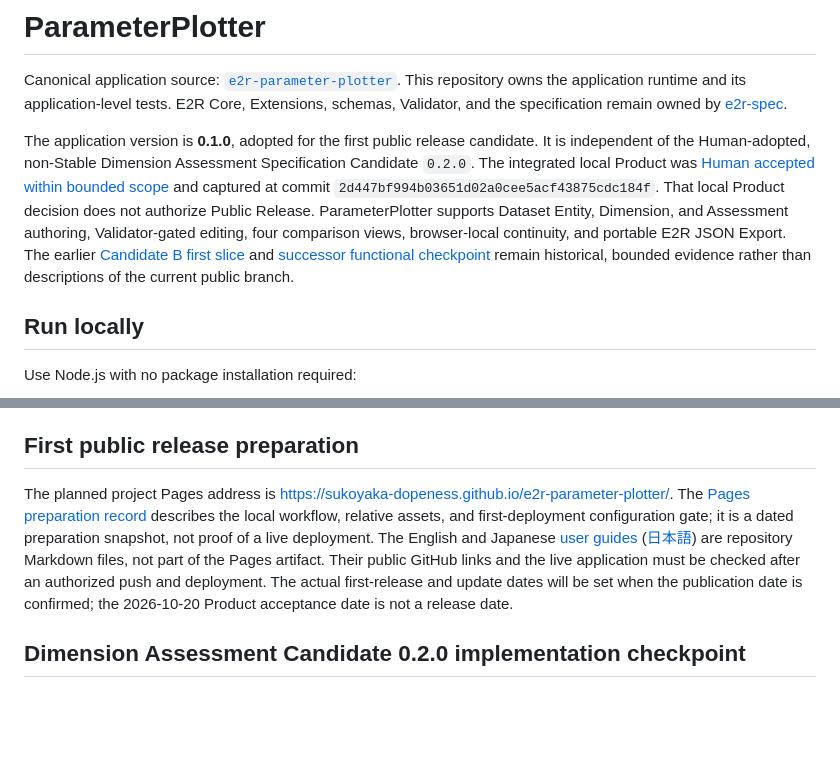
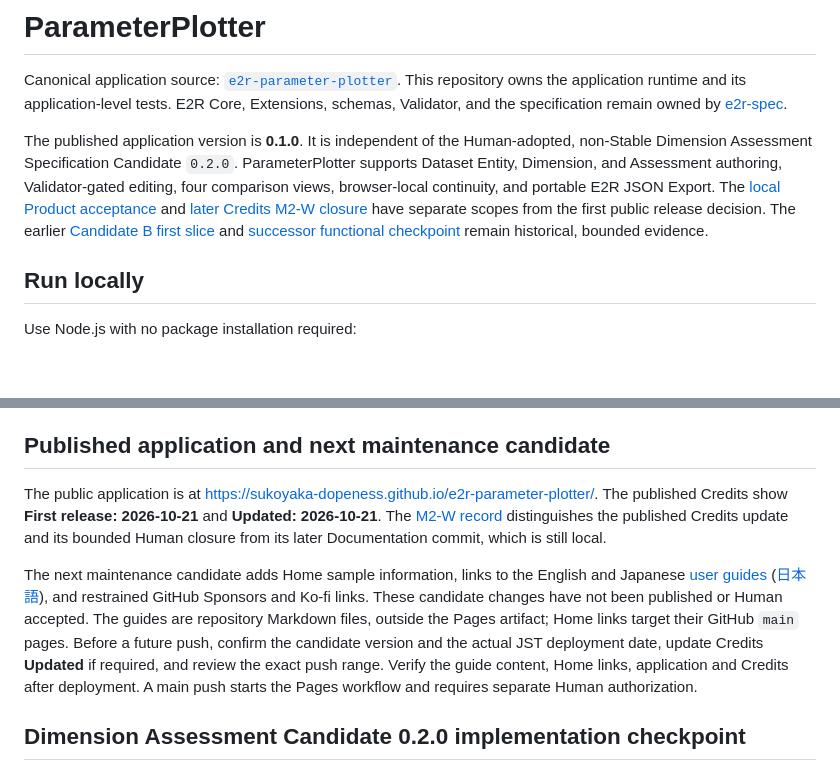
Before and after one commit to sukoyaka-dopeness/e2r-parameter-plotter, a Markdown page: README.md, 2 parts joined by grey strips. Rendered like a GitHub page; blank space fills up the shorter version.

Commit message:
Align README with published release and maintenance candidate

```diff
--- a/README.md
+++ b/README.md
@@ -2,7 +2,7 @@
 
 Canonical application source: [`e2r-parameter-plotter`](https://github.com/sukoyaka-dopeness/e2r-parameter-plotter). This repository owns the application runtime and its application-level tests. E2R Core, Extensions, schemas, Validator, and the specification remain owned by [e2r-spec](https://github.com/sukoyaka-dopeness/e2r-spec).
 
-The application version is **0.1.0**, adopted for the first public release candidate. It is independent of the Human-adopted, non-Stable Dimension Assessment Specification Candidate `0.2.0`. The integrated local Product was [Human accepted within bounded scope](docs/product-formal-acceptance-decision-packet-2026-10-20.md) and captured at commit `2d447bf994b03651d02a0cee5acf43875cdc184f`. That local Product decision does not authorize Public Release. ParameterPlotter supports Dataset Entity, Dimension, and Assessment authoring, Validator-gated editing, four comparison views, browser-local continuity, and portable E2R JSON Export. The earlier [Candidate B first slice](docs/first-slice-boundary.md) and [successor functional checkpoint](docs/successor-human-acceptance-2026-10-06.md) remain historical, bounded evidence rather than descriptions of the current public branch.
+The published application version is **0.1.0**. It is independent of the Human-adopted, non-Stable Dimension Assessment Specification Candidate `0.2.0`. ParameterPlotter supports Dataset Entity, Dimension, and Assessment authoring, Validator-gated editing, four comparison views, browser-local continuity, and portable E2R JSON Export. The [local Product acceptance](docs/product-formal-acceptance-decision-packet-2026-10-20.md) and [later Credits M2-W closure](docs/credits-release-date-follow-up-2026-10-21.md) have separate scopes from the first public release decision. The earlier [Candidate B first slice](docs/first-slice-boundary.md) and [successor functional checkpoint](docs/successor-human-acceptance-2026-10-06.md) remain historical, bounded evidence.
 
 ## Run locally
 
@@ -28,9 +28,11 @@ npm run check
 The focused tests cover the four views, Candidate payload semantics, Entity and Dimension authoring, Assessment rescale, Validator eligibility, unknown Extension preservation, Dataset Export baseline, local persistence, local persistence failure, replacement and unload protection, and no-migration behavior. They are supporting machine evidence, not Human acceptance of post-Acceptance corrections to the successor. The earlier Candidate B result is recorded in the [historical acceptance result](docs/first-slice-human-acceptance-2026-10-04.md).
 The GitHub Actions check runs the same command with read-only repository access. A separate main-push workflow builds and deploys the Pages artifact; publishing requires separate Human authorization and deployment verification.
 
-## First public release preparation
+## Published application and next maintenance candidate
 
-The planned project Pages address is <https://sukoyaka-dopeness.github.io/e2r-parameter-plotter/>. The [Pages preparation record](docs/github-pages-deployment-preparation-2026-10-09.md) describes the local workflow, relative assets, and first-deployment configuration gate; it is a dated preparation snapshot, not proof of a live deployment. The English and Japanese [user guides](docs/user-guide-en.md) ([日本語](docs/user-guide-ja.md)) are repository Markdown files, not part of the Pages artifact. Their public GitHub links and the live application must be checked after an authorized push and deployment. The actual first-release and update dates will be set when the publication date is confirmed; the 2026-10-20 Product acceptance date is not a release date.
+The public application is at <https://sukoyaka-dopeness.github.io/e2r-parameter-plotter/>. The published Credits show **First release: 2026-10-21** and **Updated: 2026-10-21**. The [M2-W record](docs/credits-release-date-follow-up-2026-10-21.md) distinguishes the published Credits update and its bounded Human closure from its later Documentation commit, which is still local.
+
+The next maintenance candidate adds Home sample information, links to the English and Japanese [user guides](docs/user-guide-en.md) ([日本語](docs/user-guide-ja.md)), and restrained GitHub Sponsors and Ko-fi links. These candidate changes have not been published or Human accepted. The guides are repository Markdown files, outside the Pages artifact; Home links target their GitHub `main` pages. Before a future push, confirm the candidate version and the actual JST deployment date, update Credits **Updated** if required, and review the exact push range. Verify the guide content, Home links, application and Credits after deployment. A main push starts the Pages workflow and requires separate Human authorization.
 
 ## Dimension Assessment Candidate 0.2.0 implementation checkpoint
 
```
